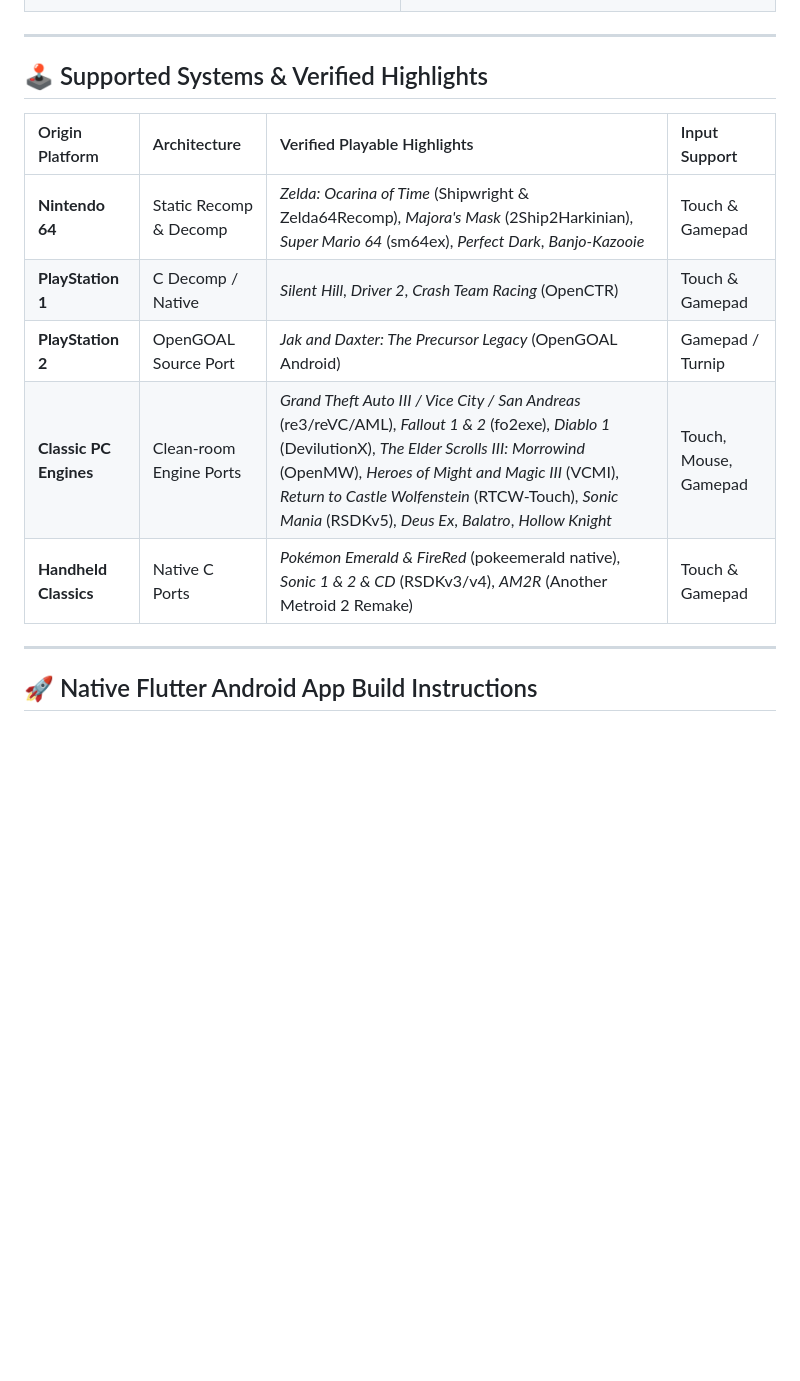
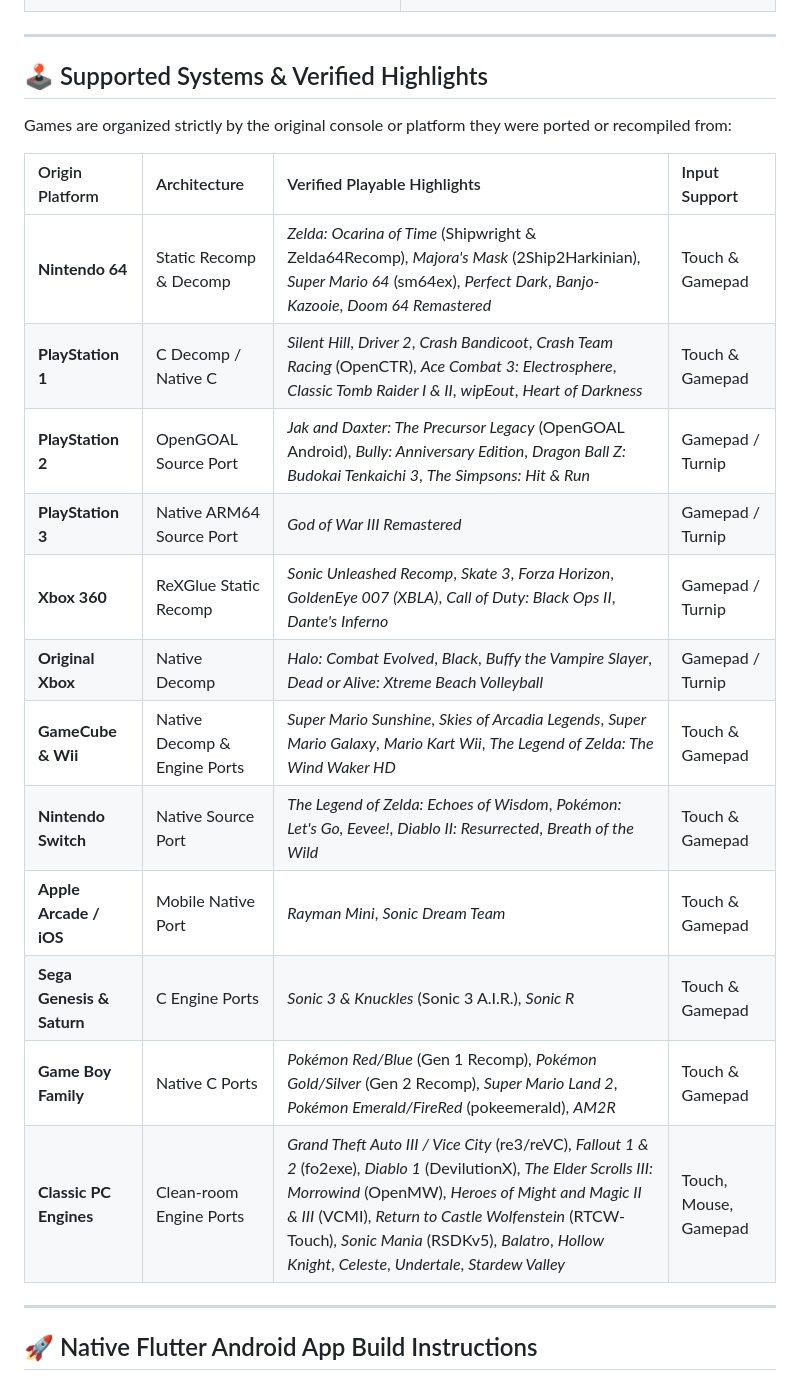
Before and after one commit to MooPuu/droid-recomp, a Markdown page: README.md, the part around the change printed below. Rendered like a GitHub page; blank space fills up the shorter version.

```diff
--- a/README.md
+++ b/README.md
@@ -79,13 +85,22 @@ DroidRecomp indexes **345 verified native Android ports and static recompilation
 
 ## 🕹️ Supported Systems & Verified Highlights
 
+Games are organized strictly by the original console or platform they were ported or recompiled from:
+
 | Origin Platform | Architecture | Verified Playable Highlights | Input Support |
 | :--- | :--- | :--- | :--- |
-| **Nintendo 64** | Static Recomp & Decomp | *Zelda: Ocarina of Time* (Shipwright & Zelda64Recomp), *Majora's Mask* (2Ship2Harkinian), *Super Mario 64* (sm64ex), *Perfect Dark*, *Banjo-Kazooie* | Touch & Gamepad |
-| **PlayStation 1** | C Decomp / Native | *Silent Hill*, *Driver 2*, *Crash Team Racing* (OpenCTR) | Touch & Gamepad |
-| **PlayStation 2** | OpenGOAL Source Port | *Jak and Daxter: The Precursor Legacy* (OpenGOAL Android) | Gamepad / Turnip |
-| **Classic PC Engines** | Clean-room Engine Ports | *Grand Theft Auto III / Vice City / San Andreas* (re3/reVC/AML), *Fallout 1 & 2* (fo2exe), *Diablo 1* (DevilutionX), *The Elder Scrolls III: Morrowind* (OpenMW), *Heroes of Might and Magic III* (VCMI), *Return to Castle Wolfenstein* (RTCW-Touch), *Sonic Mania* (RSDKv5), *Deus Ex*, *Balatro*, *Hollow Knight* | Touch, Mouse, Gamepad |
-| **Handheld Classics** | Native C Ports | *Pokémon Emerald & FireRed* (pokeemerald native), *Sonic 1 & 2 & CD* (RSDKv3/v4), *AM2R* (Another Metroid 2 Remake) | Touch & Gamepad |
+| **Nintendo 64** | Static Recomp & Decomp | *Zelda: Ocarina of Time* (Shipwright & Zelda64Recomp), *Majora's Mask* (2Ship2Harkinian), *Super Mario 64* (sm64ex), *Perfect Dark*, *Banjo-Kazooie*, *Doom 64 Remastered* | Touch & Gamepad |
+| **PlayStation 1** | C Decomp / Native C | *Silent Hill*, *Driver 2*, *Crash Bandicoot*, *Crash Team Racing* (OpenCTR), *Ace Combat 3: Electrosphere*, *Classic Tomb Raider I & II*, *wipEout*, *Heart of Darkness* | Touch & Gamepad |
+| **PlayStation 2** | OpenGOAL Source Port | *Jak and Daxter: The Precursor Legacy* (OpenGOAL Android), *Bully: Anniversary Edition*, *Dragon Ball Z: Budokai Tenkaichi 3*, *The Simpsons: Hit & Run* | Gamepad / Turnip |
+| **PlayStation 3** | Native ARM64 Source Port | *God of War III Remastered* | Gamepad / Turnip |
+| **Xbox 360** | ReXGlue Static Recomp | *Sonic Unleashed Recomp*, *Skate 3*, *Forza Horizon*, *GoldenEye 007 (XBLA)*, *Call of Duty: Black Ops II*, *Dante's Inferno* | Gamepad / Turnip |
+| **Original Xbox** | Native Decomp | *Halo: Combat Evolved*, *Black*, *Buffy the Vampire Slayer*, *Dead or Alive: Xtreme Beach Volleyball* | Gamepad / Turnip |
+| **GameCube & Wii** | Native Decomp & Engine Ports | *Super Mario Sunshine*, *Skies of Arcadia Legends*, *Super Mario Galaxy*, *Mario Kart Wii*, *The Legend of Zelda: The Wind Waker HD* | Touch & Gamepad |
+| **Nintendo Switch** | Native Source Port | *The Legend of Zelda: Echoes of Wisdom*, *Pokémon: Let's Go, Eevee!*, *Diablo II: Resurrected*, *Breath of the Wild* | Touch & Gamepad |
+| **Apple Arcade / iOS** | Mobile Native Port | *Rayman Mini*, *Sonic Dream Team* | Touch & Gamepad |
+| **Sega Genesis & Saturn** | C Engine Ports | *Sonic 3 & Knuckles* (Sonic 3 A.I.R.), *Sonic R* | Touch & Gamepad |
+| **Game Boy Family** | Native C Ports | *Pokémon Red/Blue* (Gen 1 Recomp), *Pokémon Gold/Silver* (Gen 2 Recomp), *Super Mario Land 2*, *Pokémon Emerald/FireRed* (pokeemerald), *AM2R* | Touch & Gamepad |
+| **Classic PC Engines** | Clean-room Engine Ports | *Grand Theft Auto III / Vice City* (re3/reVC), *Fallout 1 & 2* (fo2exe), *Diablo 1* (DevilutionX), *The Elder Scrolls III: Morrowind* (OpenMW), *Heroes of Might and Magic II & III* (VCMI), *Return to Castle Wolfenstein* (RTCW-Touch), *Sonic Mania* (RSDKv5), *Balatro*, *Hollow Knight*, *Celeste*, *Undertale*, *Stardew Valley* | Touch, Mouse, Gamepad |
 
 ---
 
```
Also changed, not shown: other parts of README.md (+26 -14 lines), docs/assets/app_showcase.png (added), docs/assets/phone_mockup.png (added), 7 other files.
